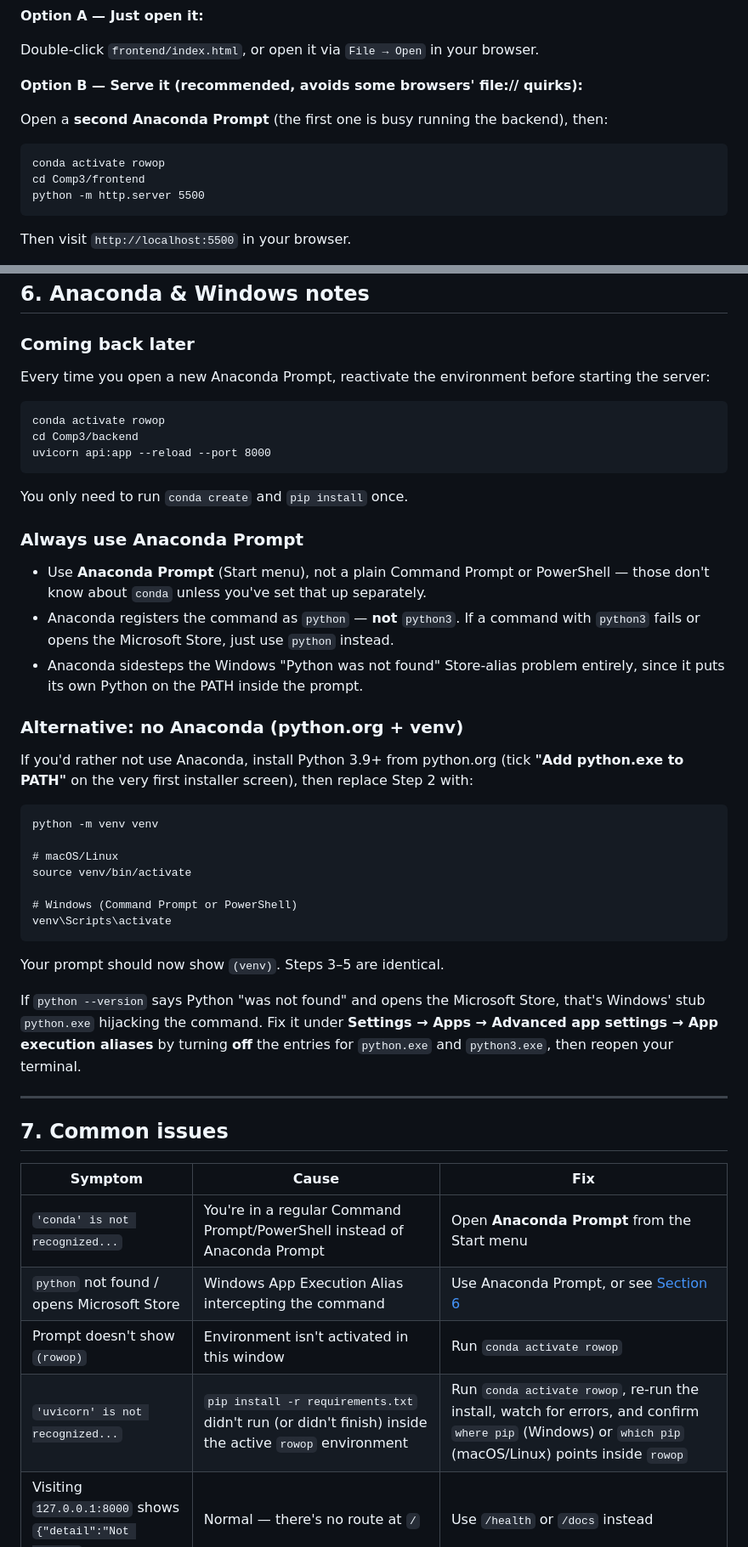
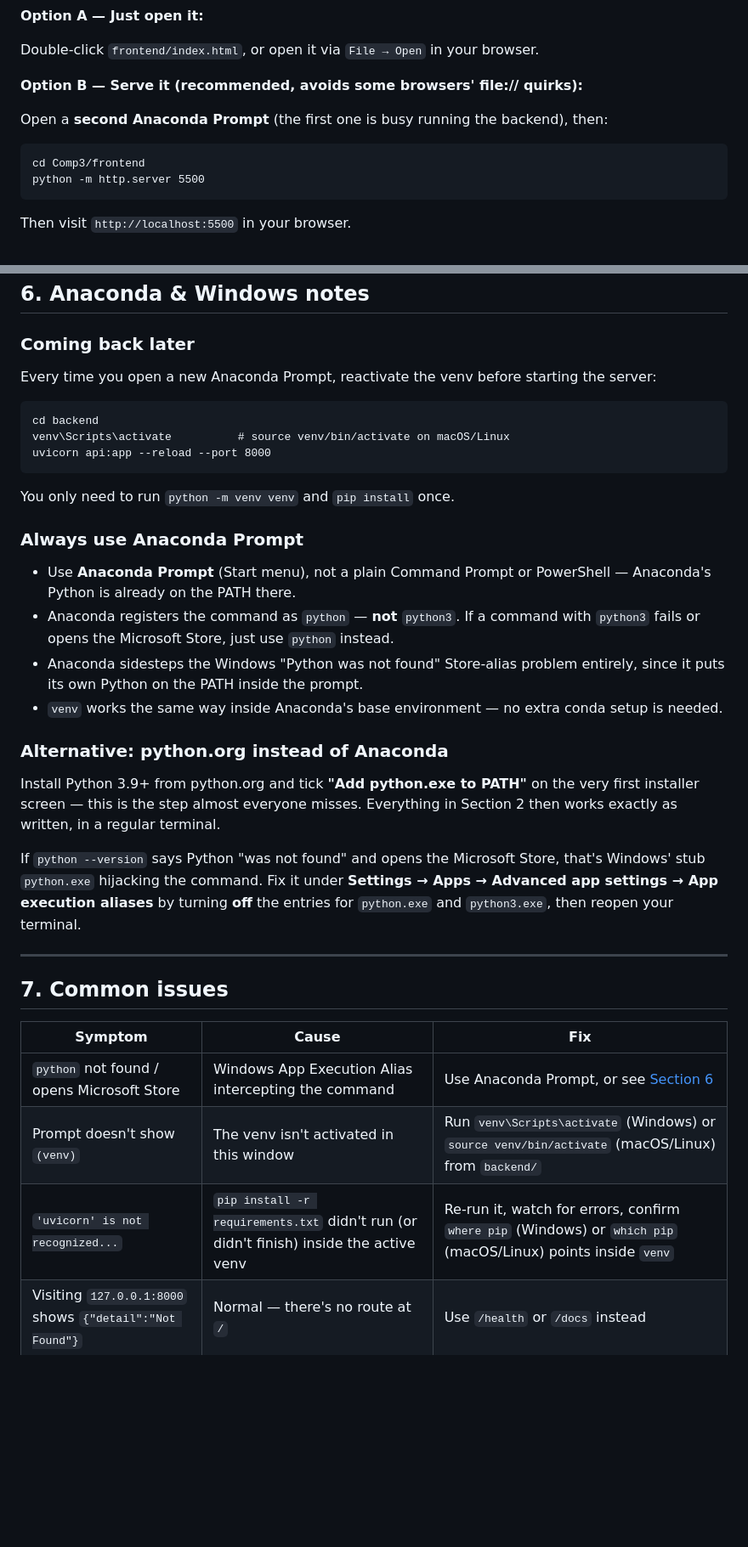
Before and after one commit to miyanoRyou/RowOperations, a Markdown page: README.md, 2 parts joined by grey strips. Shown at 85% size. Drawn GitHub-style; blank space fills up the shorter version.

````diff
--- a/README.md
+++ b/README.md
@@ -131,7 +138,6 @@ Open a **second Anaconda Prompt** (the first one is busy running the backend),
 then:
 
 ```
-conda activate rowop
 cd Comp3/frontend
 python -m http.server 5500
 ```
@@ -184,45 +190,34 @@ const API_BASE = "https://your-api.example.com";
 
 ### Coming back later
 
-Every time you open a new Anaconda Prompt, reactivate the environment before
+Every time you open a new Anaconda Prompt, reactivate the venv before
 starting the server:
 
 ```
-conda activate rowop
-cd Comp3/backend
+cd backend
+venv\Scripts\activate          # source venv/bin/activate on macOS/Linux
 uvicorn api:app --reload --port 8000
 ```
 
-You only need to run `conda create` and `pip install` once.
+You only need to run `python -m venv venv` and `pip install` once.
 
 ### Always use Anaconda Prompt
 
 - Use **Anaconda Prompt** (Start menu), not a plain Command Prompt or
-  PowerShell — those don't know about `conda` unless you've set that up
-  separately.
+  PowerShell — Anaconda's Python is already on the PATH there.
 - Anaconda registers the command as `python` — **not** `python3`. If a
   command with `python3` fails or opens the Microsoft Store, just use
   `python` instead.
 - Anaconda sidesteps the Windows "Python was not found" Store-alias problem
   entirely, since it puts its own Python on the PATH inside the prompt.
+- `venv` works the same way inside Anaconda's base environment — no extra
+  conda setup is needed.
 
-### Alternative: no Anaconda (python.org + venv)
+### Alternative: python.org instead of Anaconda
 
-If you'd rather not use Anaconda, install Python 3.9+ from python.org (tick
-**"Add python.exe to PATH"** on the very first installer screen), then replace
-Step 2 with:
-
-```
-python -m venv venv
-
-# macOS/Linux
-source venv/bin/activate
-
-# Windows (Command Prompt or PowerShell)
-venv\Scripts\activate
-```
-
-Your prompt should now show `(venv)`. Steps 3–5 are identical.
+Install Python 3.9+ from python.org and tick **"Add python.exe to PATH"** on
+the very first installer screen — this is the step almost everyone misses.
+Everything in Section 2 then works exactly as written, in a regular terminal.
 
 If `python --version` says Python "was not found" and opens the Microsoft
 Store, that's Windows' stub `python.exe` hijacking the command. Fix it under
@@ -236,10 +231,9 @@ terminal.
 
 | Symptom | Cause | Fix |
 |---|---|---|
-| `'conda' is not recognized...` | You're in a regular Command Prompt/PowerShell instead of Anaconda Prompt | Open **Anaconda Prompt** from the Start menu |
 | `python` not found / opens Microsoft Store | Windows App Execution Alias intercepting the command | Use Anaconda Prompt, or see [Section 6](#6-anaconda--windows-notes) |
-| Prompt doesn't show `(rowop)` | Environment isn't activated in this window | Run `conda activate rowop` |
-| `'uvicorn' is not recognized...` | `pip install -r requirements.txt` didn't run (or didn't finish) inside the active `rowop` environment | Run `conda activate rowop`, re-run the install, watch for errors, and confirm `where pip` (Windows) or `which pip` (macOS/Linux) points inside `rowop` |
+| Prompt doesn't show `(venv)` | The venv isn't activated in this window | Run `venv\Scripts\activate` (Windows) or `source venv/bin/activate` (macOS/Linux) from `backend/` |
+| `'uvicorn' is not recognized...` | `pip install -r requirements.txt` didn't run (or didn't finish) inside the active venv | Re-run it, watch for errors, confirm `where pip` (Windows) or `which pip` (macOS/Linux) points inside `venv` |
 | Visiting `127.0.0.1:8000` shows `{"detail":"Not Found"}` | Normal — there's no route at `/` | Use `/health` or `/docs` instead |
 | Status shows `[ BACKEND UNREACHABLE ]` | Backend not running, or wrong port | Confirm `uvicorn` is running and `API_BASE` in `index.html` matches its port |
 | Browser console shows a CORS error | Backend's CORS policy is too strict | `api.py` currently allows all origins (`allow_origins=["*"]`) for local dev — check it wasn't tightened |
````
Also changed, not shown: other parts of README.md (+24 -17 lines).
